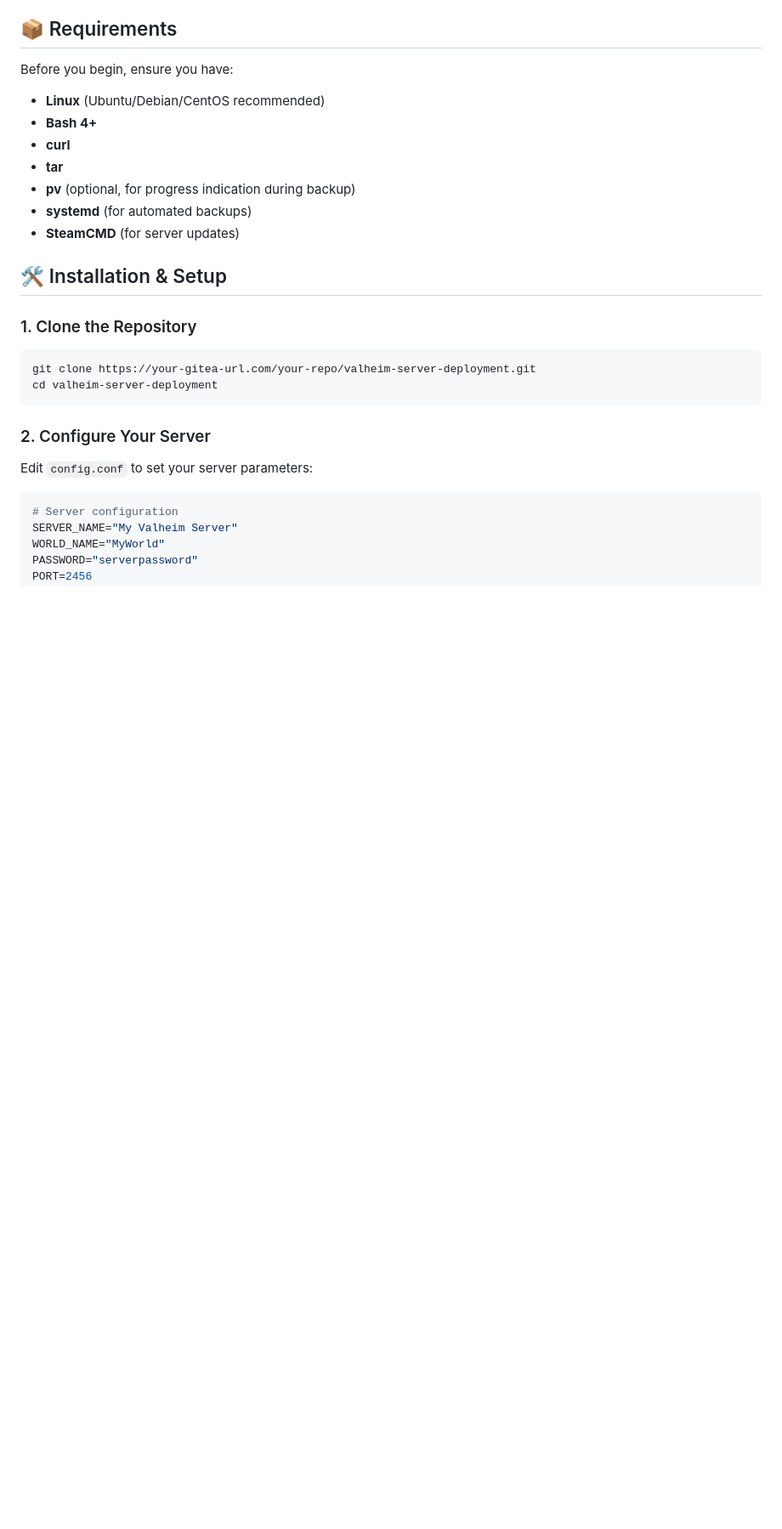
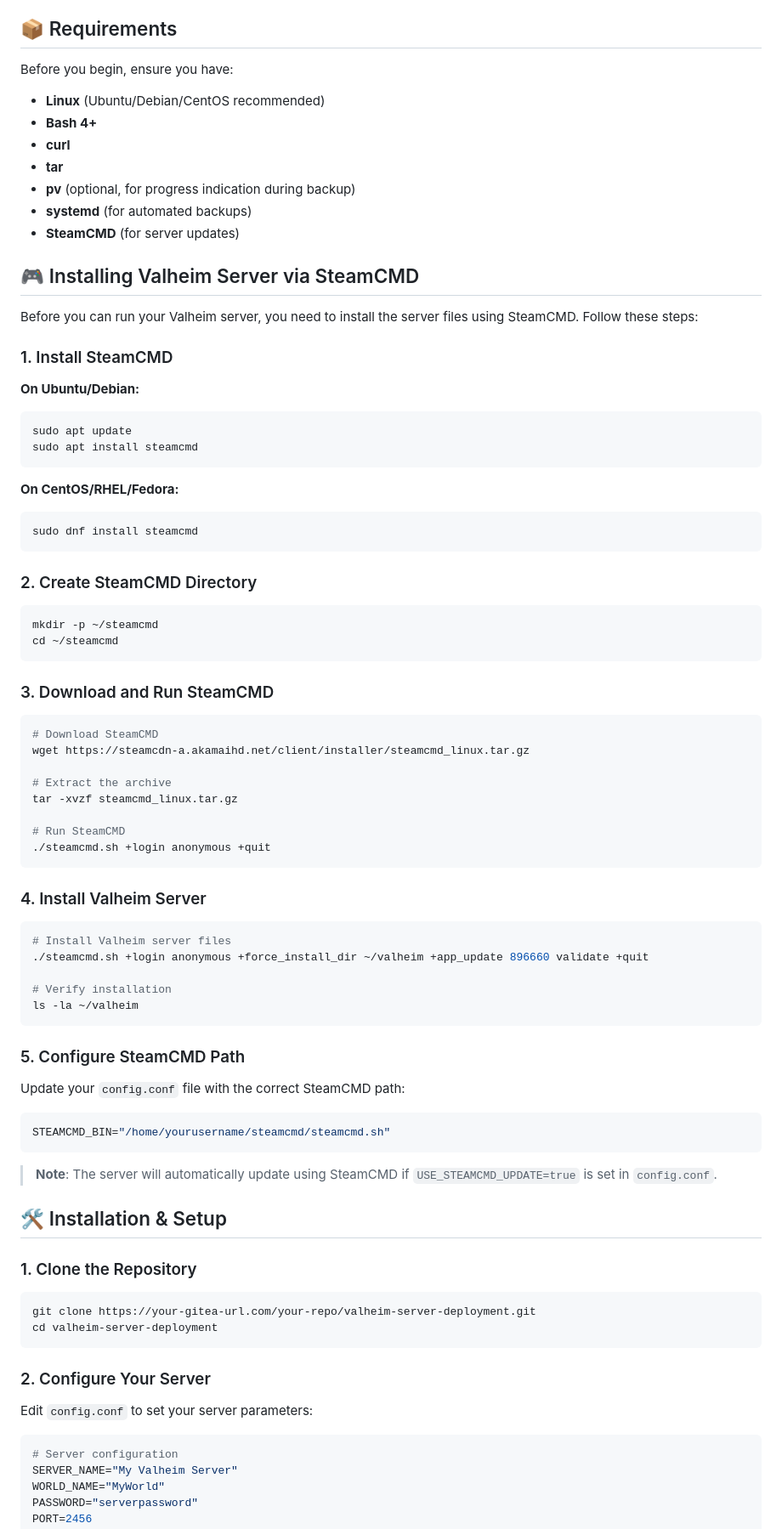
Before and after one commit to bvanderreest/valheim-server-deployment, a Markdown page: README.md, the part around the change. Shown at 85% size. Rendered like a GitHub page; blank space fills up the shorter version.

Commit message:
Updated Readme to inclue Steamcmd details

````diff
--- a/README.md
+++ b/README.md
@@ -30,6 +30,62 @@ Before you begin, ensure you have:
 - **pv** (optional, for progress indication during backup)
 - **systemd** (for automated backups)
 - **SteamCMD** (for server updates)
+
+## 🎮 Installing Valheim Server via SteamCMD
+
+Before you can run your Valheim server, you need to install the server files using SteamCMD. Follow these steps:
+
+### 1. Install SteamCMD
+
+**On Ubuntu/Debian:**
+```bash
+sudo apt update
+sudo apt install steamcmd
+```
+
+**On CentOS/RHEL/Fedora:**
+```bash
+sudo dnf install steamcmd
+```
+
+### 2. Create SteamCMD Directory
+
+```bash
+mkdir -p ~/steamcmd
+cd ~/steamcmd
+```
+
+### 3. Download and Run SteamCMD
+
+```bash
+# Download SteamCMD
+wget https://steamcdn-a.akamaihd.net/client/installer/steamcmd_linux.tar.gz
+
+# Extract the archive
+tar -xvzf steamcmd_linux.tar.gz
+
+# Run SteamCMD
+./steamcmd.sh +login anonymous +quit
+```
+
+### 4. Install Valheim Server
+
+```bash
+# Install Valheim server files
+./steamcmd.sh +login anonymous +force_install_dir ~/valheim +app_update 896660 validate +quit
+
+# Verify installation
+ls -la ~/valheim
+```
+
+### 5. Configure SteamCMD Path
+
+Update your `config.conf` file with the correct SteamCMD path:
+```bash
+STEAMCMD_BIN="/home/yourusername/steamcmd/steamcmd.sh"
+```
+
+> **Note**: The server will automatically update using SteamCMD if `USE_STEAMCMD_UPDATE=true` is set in `config.conf`.
 
 ## 🛠️ Installation & Setup
 
````
